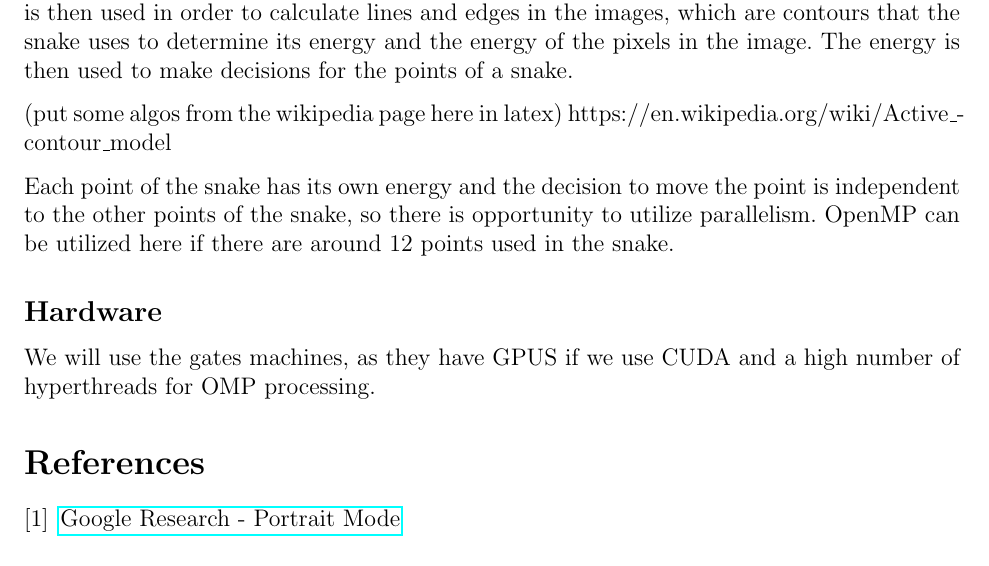
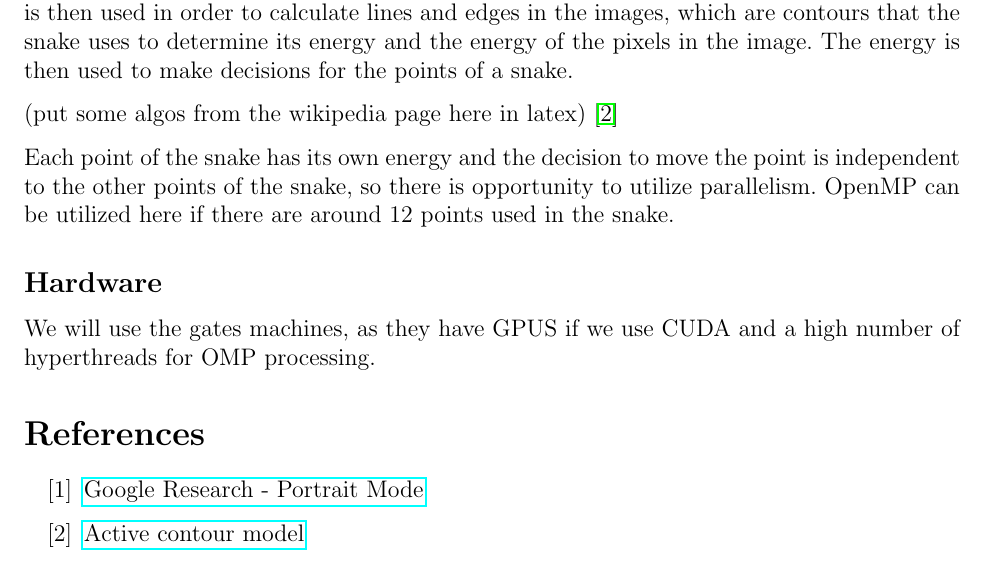
Before and after one commit to azdavis/cmu-15-418-final, a LaTeX document (writeup/proposal.tex): part of page 2 of 2, cut so that both start at the same text. Compiled offline with pdfLaTeX.

Commit message:
use another cite

```diff
--- a/writeup/proposal.tex
+++ b/writeup/proposal.tex
@@ -65,7 +65,7 @@ the energy of the pixels in the image. The energy is then used to make
 decisions for the points of a snake.
 
 (put some algos from the wikipedia page here in latex)
-https://en.wikipedia.org/wiki/Active_contour_model
+\cite{contour-model}
 
 Each point of the snake has its own energy and the decision to move the point
 is independent to the other points of the snake, so there is opportunity to
@@ -76,10 +76,14 @@ used in the snake.
 We will use the gates machines, as they have GPUS if we use CUDA and a high
 number of hyperthreads for OMP processing.
 
-\begin{thebibliography}{1}
+\begin{thebibliography}{999}
 \bibitem{pixel-ml}
 \href
 {https://research.googleblog.com/2017/10/portrait-mode-on-pixel-2-and-pixel-2-xl.html}
 {Google Research - Portrait Mode}
+\bibitem{contour-model}
+\href
+{https://en.wikipedia.org/wiki/Active_contour_model}
+{Active contour model}
 \end{thebibliography}
 \end{document}
```
